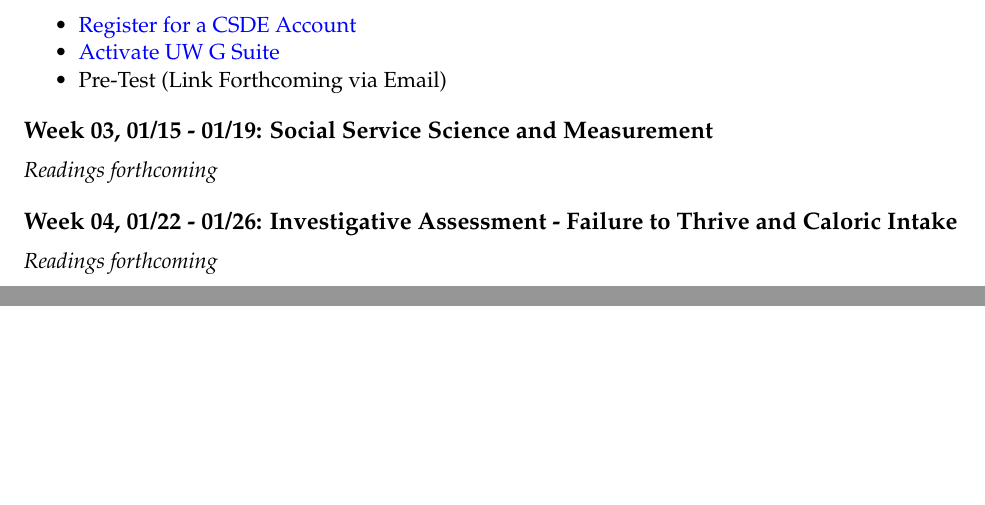
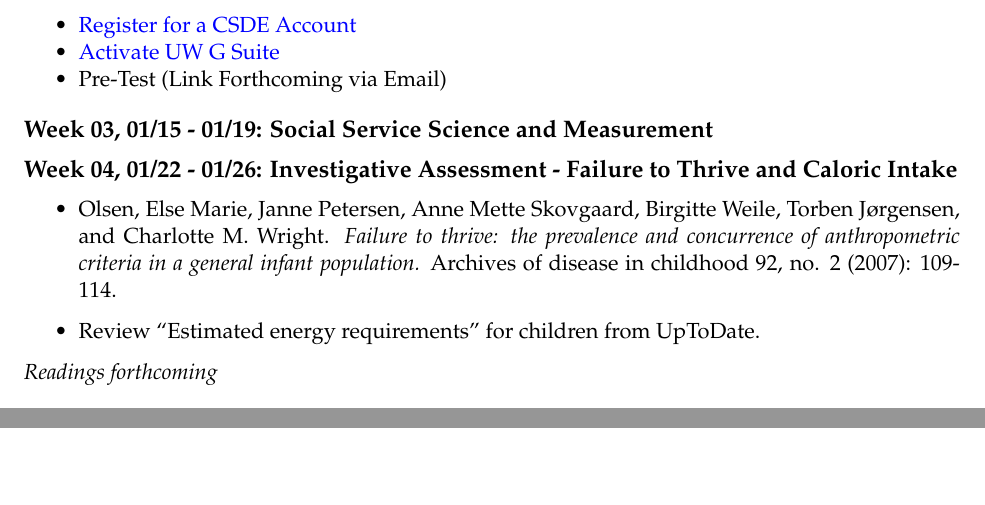
Before and after one commit to analytical-cm/505, an R Markdown document (syllabus/syllabus_WTR_2018_505F_mienko.Rmd): two parts of pages 8 and 9 of 9, joined at a grey line, cut so that both start at the same text. Rendered offline with R 4.5, knitr and Pandoc, then LaTeX, with nearby package versions.

Commit message:
reading updates to syllabus

```diff
--- a/syllabus/syllabus_WTR_2018_505F_mienko.Rmd
+++ b/syllabus/syllabus_WTR_2018_505F_mienko.Rmd
@@ -279,9 +279,11 @@ Complete the following housekeeping activities prior to our next meeting:
 
 ##  `r advdate(mon, 3)`: Social Service Science and Measurement
 
-*Readings forthcoming*
+##  `r advdate(mon, 4)`: Investigative Assessment - Failure to Thrive and Caloric Intake
 
-##  `r advdate(mon, 4)`: Investigative Assessment - Failure to Thrive and Caloric Intake
+  - Olsen, Else Marie, Janne Petersen, Anne Mette Skovgaard, Birgitte Weile, Torben Jørgensen, and Charlotte M. Wright. *Failure to thrive: the prevalence and concurrence of anthropometric criteria in a general infant population.* Archives of disease in childhood 92, no. 2 (2007): 109-114.
+
+  - Review "Estimated energy requirements" for children from UpToDate.
 
 *Readings forthcoming*
 
```
